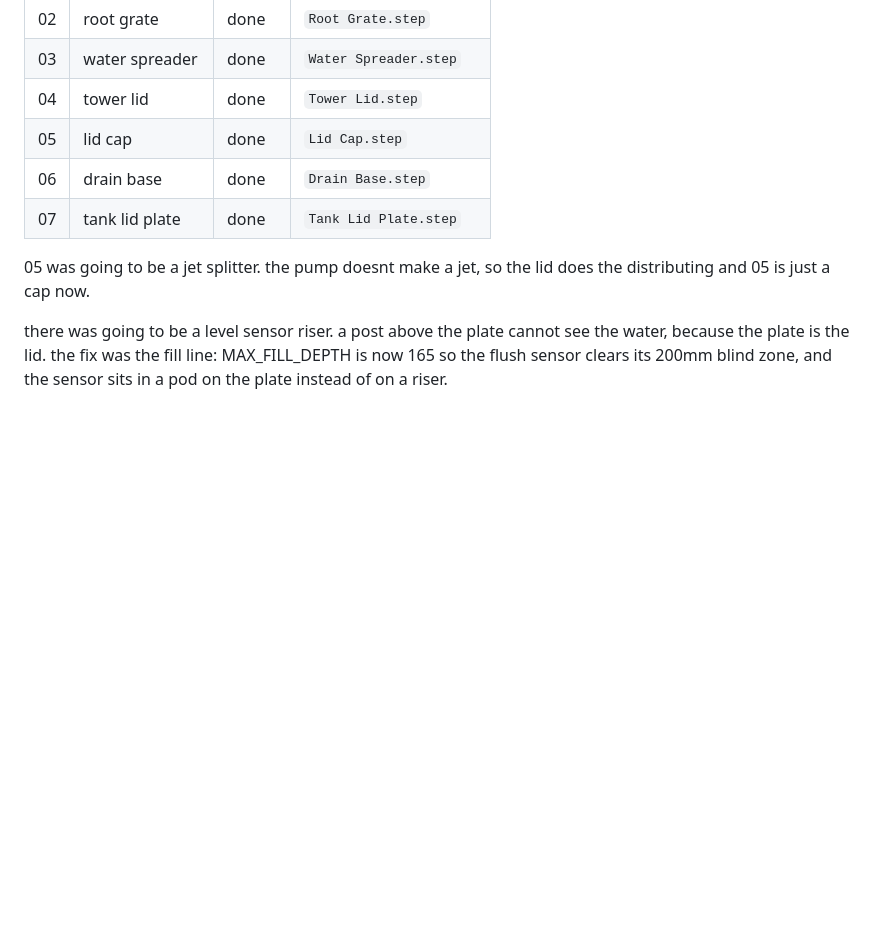
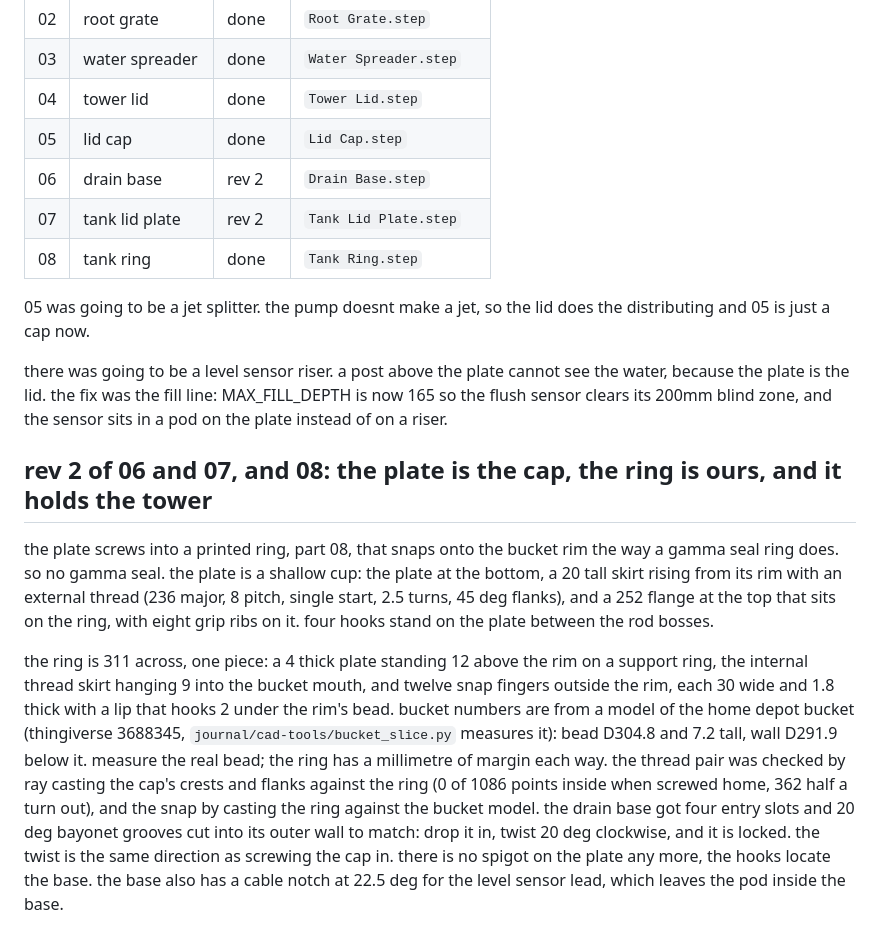
Before and after one commit to DagaVedant/Hydroponic-Garden, a Markdown page: CAD/README.md, the part around one of its changes. Drawn GitHub-style; blank space fills up the shorter version.

```diff
--- a/CAD/README.md
+++ b/CAD/README.md
@@ -12,8 +12,9 @@ i modelled everything on onshape and have the .STEP export here
 | 03 | water spreader | done | `Water Spreader.step` |
 | 04 | tower lid | done | `Tower Lid.step` |
 | 05 | lid cap | done | `Lid Cap.step` |
-| 06 | drain base | done | `Drain Base.step` |
-| 07 | tank lid plate | done | `Tank Lid Plate.step` |
+| 06 | drain base | rev 2 | `Drain Base.step` |
+| 07 | tank lid plate | rev 2 | `Tank Lid Plate.step` |
+| 08 | tank ring | done | `Tank Ring.step` |
 
 05 was going to be a jet splitter. the pump doesnt make a jet, so the lid does the
 distributing and 05 is just a cap now.
@@ -22,3 +23,28 @@ there was going to be a level sensor riser. a post above the plate cannot see th
 water, because the plate is the lid. the fix was the fill line: MAX_FILL_DEPTH is
 now 165 so the flush sensor clears its 200mm blind zone, and the sensor sits in a
 pod on the plate instead of on a riser.
+
+## rev 2 of 06 and 07, and 08: the plate is the cap, the ring is ours, and it holds the tower
+
+the plate screws into a printed ring, part 08, that snaps onto the bucket rim the
+way a gamma seal ring does. so no gamma seal. the plate is a shallow cup: the plate
+at the bottom, a 20 tall skirt rising from its rim with an external thread (236
+major, 8 pitch, single start, 2.5 turns, 45 deg flanks), and a 252 flange at the
+top that sits on the ring, with eight grip ribs on it. four hooks stand on the
+plate between the rod bosses.
+
+the ring is 311 across, one piece: a 4 thick plate standing 12 above the rim on a
+support ring, the internal thread skirt hanging 9 into the bucket mouth, and twelve
+snap fingers outside the rim, each 30 wide and 1.8 thick with a lip that hooks 2
+under the rim's bead. bucket numbers are from a model of the home depot bucket
+(thingiverse 3688345, `journal/cad-tools/bucket_slice.py` measures it): bead
+D304.8 and 7.2 tall, wall D291.9 below it. measure the real bead; the ring has a
+millimetre of margin each way. the thread pair was checked by ray casting the cap's
+crests and flanks against the ring (0 of 1086 points inside when screwed home, 362
+half a turn out), and the snap by casting the ring against the bucket model.
+the drain base got four entry slots and 20 deg bayonet grooves cut into its outer
+wall to match: drop it in, twist 20 deg clockwise, and it is locked. the twist is the
+same direction as screwing the cap in. there is no spigot on the plate any more, the
+hooks locate the base. the base also has a cable notch at 22.5 deg for the level
+sensor lead, which leaves the pod inside the base.
+
```
Also changed, not shown: other parts of CAD/README.md (+32 -6 lines), README.md (+1 -1 lines), spec.md (+32 -11 lines), CAD/tank-cap-and-base.png (added), CAD/tank-cap.png (added), CAD/tank-ring.png (added), CAD/tower-assembly.png (added), 4 other files.
